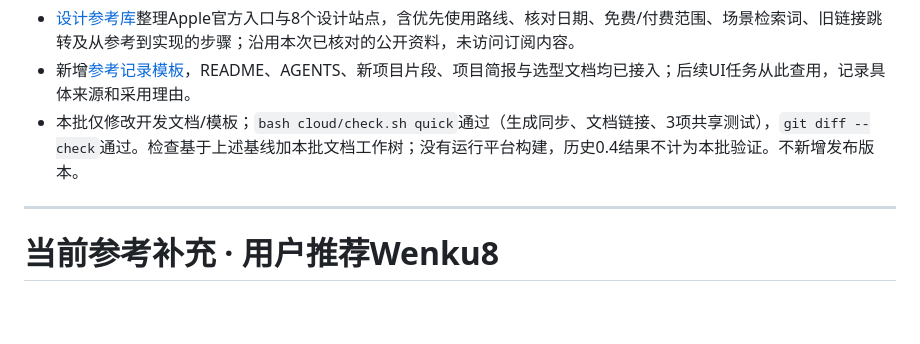
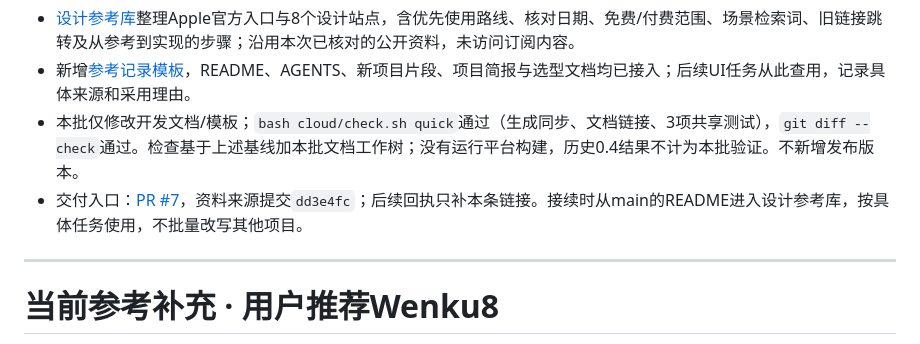
Before and after one commit to h516df/orchard-ui, a Markdown page: HANDOFF.md, the part around the change. Drawn GitHub-style; blank space fills up the shorter version.

```diff
--- a/HANDOFF.md
+++ b/HANDOFF.md
@@ -5,6 +5,7 @@
 - [设计参考库](docs/DESIGN_RESOURCES.md)整理Apple官方入口与8个设计站点，含优先使用路线、核对日期、免费/付费范围、场景检索词、旧链接跳转及从参考到实现的步骤；沿用本次已核对的公开资料，未访问订阅内容。
 - 新增[参考记录模板](templates/DESIGN_REFERENCE.md)，README、AGENTS、新项目片段、项目简报与选型文档均已接入；后续UI任务从此查用，记录具体来源和采用理由。
 - 本批仅修改开发文档/模板；`bash cloud/check.sh quick`通过（生成同步、文档链接、3项共享测试），`git diff --check`通过。检查基于上述基线加本批文档工作树；没有运行平台构建，历史0.4结果不计为本批验证。不新增发布版本。
+- 交付入口：[PR #7](https://github.com/h516df/orchard-ui/pull/7)，资料来源提交`dd3e4fc`；后续回执只补本条链接。接续时从main的README进入设计参考库，按具体任务使用，不批量改写其他项目。
 
 ---
 
```
Also changed, not shown: docs/VERIFICATION.md (+2 -0 lines).
